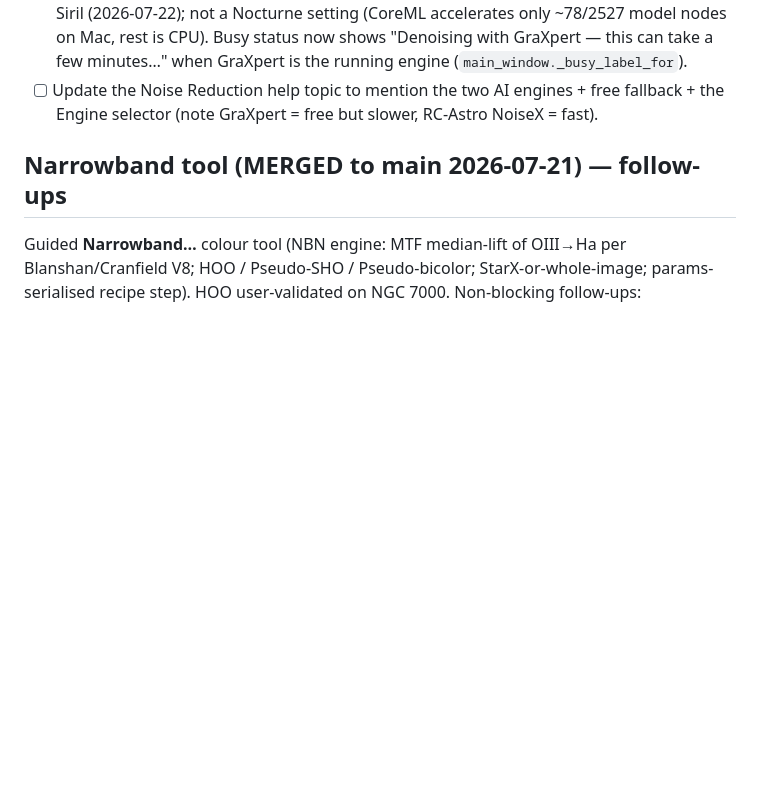
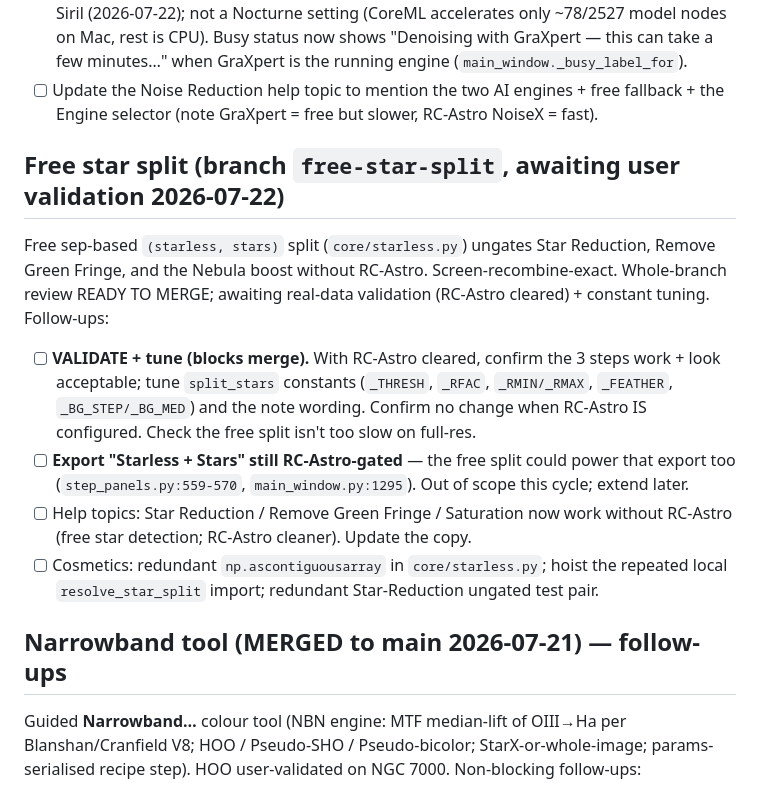
Before and after one commit to astehn/nocturne, a Markdown page: TODO.md, the part around the change. GitHub-like rendering; blank space fills up the shorter version.

Commit message:
docs: TODO — free star split follow-ups (validation, export gate, help, cosmetics)

```diff
--- a/TODO.md
+++ b/TODO.md
@@ -35,6 +35,21 @@ READY WITH FIXES → the one recommended fix (coerce unknown level) is landed; 6
       engine (`main_window._busy_label_for`).
 - [ ] Update the Noise Reduction help topic to mention the two AI engines + free fallback + the Engine
       selector (note GraXpert = free but slower, RC-Astro NoiseX = fast).
+
+## Free star split (branch `free-star-split`, awaiting user validation 2026-07-22)
+Free sep-based `(starless, stars)` split (`core/starless.py`) ungates Star Reduction, Remove Green
+Fringe, and the Nebula boost without RC-Astro. Screen-recombine-exact. Whole-branch review READY TO
+MERGE; awaiting real-data validation (RC-Astro cleared) + constant tuning. Follow-ups:
+- [ ] **VALIDATE + tune (blocks merge).** With RC-Astro cleared, confirm the 3 steps work + look
+      acceptable; tune `split_stars` constants (`_THRESH`, `_RFAC`, `_RMIN/_RMAX`, `_FEATHER`,
+      `_BG_STEP/_BG_MED`) and the note wording. Confirm no change when RC-Astro IS configured. Check
+      the free split isn't too slow on full-res.
+- [ ] **Export "Starless + Stars" still RC-Astro-gated** — the free split could power that export too
+      (`step_panels.py:559-570`, `main_window.py:1295`). Out of scope this cycle; extend later.
+- [ ] Help topics: Star Reduction / Remove Green Fringe / Saturation now work without RC-Astro (free
+      star detection; RC-Astro cleaner). Update the copy.
+- [ ] Cosmetics: redundant `np.ascontiguousarray` in `core/starless.py`; hoist the repeated local
+      `resolve_star_split` import; redundant Star-Reduction ungated test pair.
 
 ## Narrowband tool (MERGED to main 2026-07-21) — follow-ups
 Guided **Narrowband…** colour tool (NBN engine: MTF median-lift of OIII→Ha per Blanshan/Cranfield V8;
```
